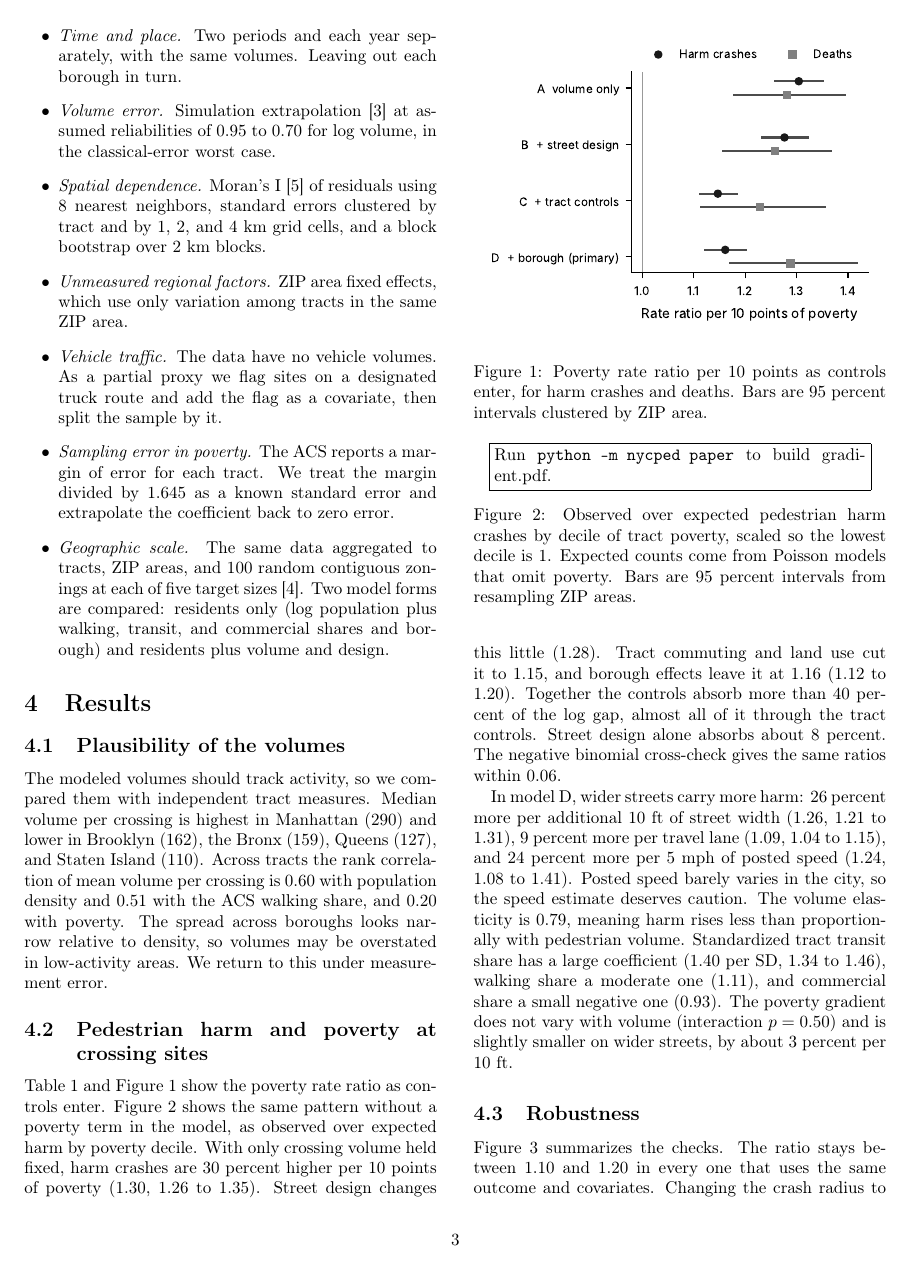
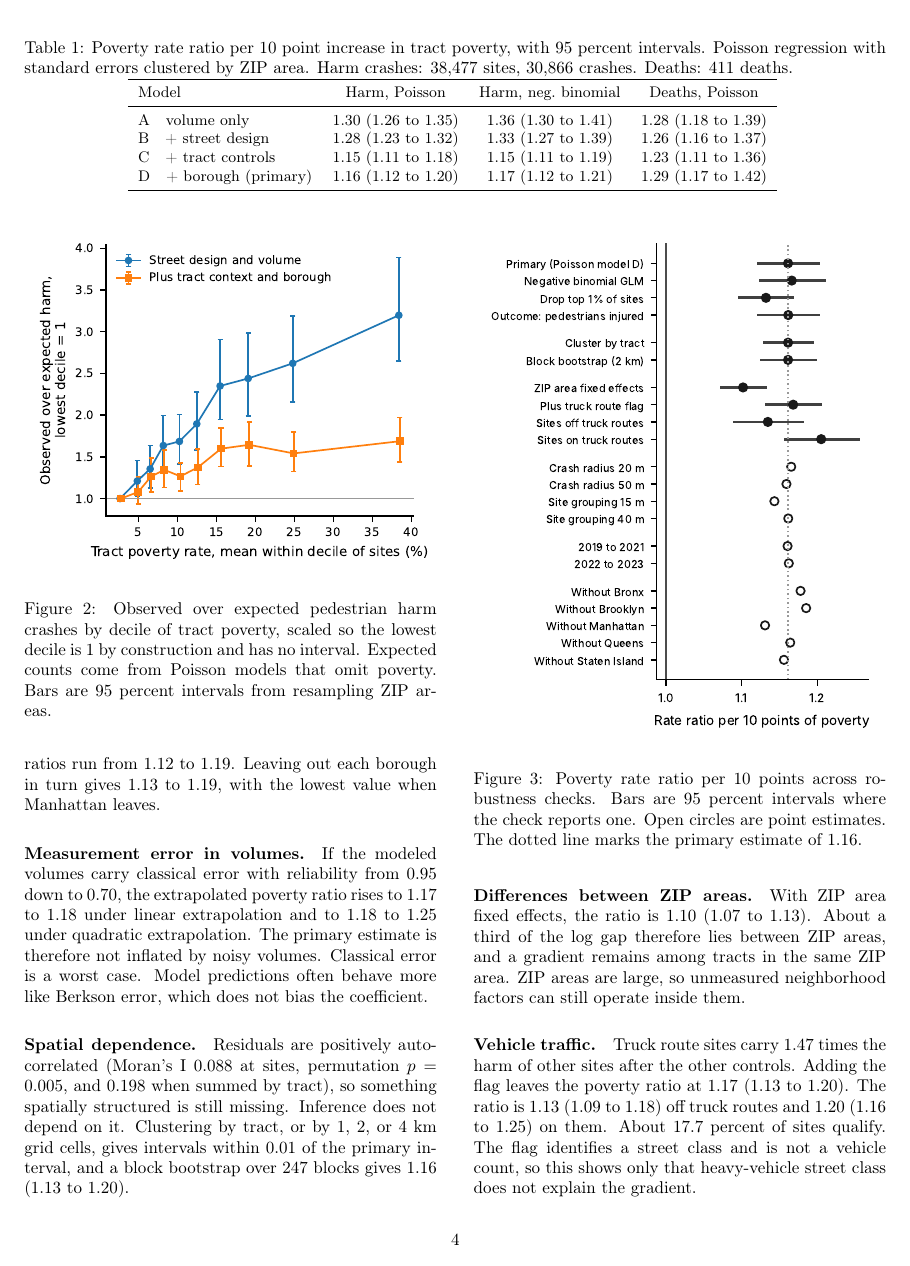
Before and after one commit to AdiBak/nyc-pedestrian-poverty-exposure, a LaTeX paper (paper/main.tex): page 3 of 7 before the commit and page 4 of 7 after it. Compiled offline with pdfLaTeX.

Commit message:
Use the real gradient figure and resize the robustness figure for two columns
Co-Authored-By: Claude Sonnet 5.5 <noreply@anthropic.com>
Claude-Session: https://claude.ai/code/session_017zXBWxkSdErGHzPLMXduM3

```diff
--- a/paper/main.tex
+++ b/paper/main.tex
@@ -96,7 +96,7 @@ We run the following, each with model D unless noted.
 The modeled volumes should track activity, so we compared them with independent tract measures. Median volume per crossing is highest in Manhattan (290) and lower in Brooklyn (162), the Bronx (159), Queens (127), and Staten Island (110). Across tracts the rank correlation of mean volume per crossing is 0.60 with population density and 0.51 with the ACS walking share, and 0.20 with poverty. The spread across boroughs looks narrow relative to density, so volumes may be overstated in low-activity areas. We return to this under measurement error.
 
 \subsection{Pedestrian harm and poverty at crossing sites}
-Table~\ref{tab:main} and Figure~\ref{fig:ladder} show the poverty rate ratio as controls enter. Figure~\ref{fig:gradient} shows the same pattern without a poverty term in the model, as observed over expected harm by poverty decile. With only crossing volume held fixed, harm crashes are 30 percent higher per 10 points of poverty (1.30, 1.26 to 1.35). Street design changes this little (1.28). Tract commuting and land use cut it to 1.15, and borough effects leave it at 1.16 (1.12 to 1.20). Together the controls absorb more than 40 percent of the log gap, almost all of it through the tract controls. Street design alone absorbs about 8 percent. The negative binomial cross-check gives the same ratios within 0.06.
+Table~\ref{tab:main} and Figure~\ref{fig:ladder} show the poverty rate ratio as controls enter. Figure~\ref{fig:gradient} shows the same pattern without a poverty term in the model, as observed over expected harm by poverty decile. Sites in the poorest decile (mean tract poverty 38.5 percent) have 3.2 times the harm that crossing volume and street design predict, against sites in the least poor decile (2.7 percent). The ratio is 1.7 once tract context and borough are also held fixed (95 percent intervals 2.65 to 3.89 and 1.44 to 1.97). With only crossing volume held fixed, harm crashes are 30 percent higher per 10 points of poverty (1.30, 1.26 to 1.35). Street design changes this little (1.28). Tract commuting and land use cut it to 1.15, and borough effects leave it at 1.16 (1.12 to 1.20). Together the controls absorb more than 40 percent of the log gap, almost all of it through the tract controls. Street design alone absorbs about 8 percent. The negative binomial cross-check gives the same ratios within 0.06.
 
 \begin{table*}[t]
 \centering
@@ -116,7 +116,7 @@ Table~\ref{tab:main} and Figure~\ref{fig:ladder} show the poverty rate ratio as
 \begin{figure}[t]
 \centering
 \genfig{gradient}
-\caption{Observed over expected pedestrian harm crashes by decile of tract poverty, scaled so the lowest decile is 1. Expected counts come from Poisson models that omit poverty. Bars are 95 percent intervals from resampling ZIP areas.}
+\caption{Observed over expected pedestrian harm crashes by decile of tract poverty, scaled so the lowest decile is 1 by construction and has no interval. Expected counts come from Poisson models that omit poverty. Bars are 95 percent intervals from resampling ZIP areas.}
 \label{fig:gradient}
 \end{figure}
 
```
Also changed, not shown: paper/generated/gradient.pdf (added), paper/generated/ladder.pdf, paper/generated/robustness.pdf, 2 other files.
